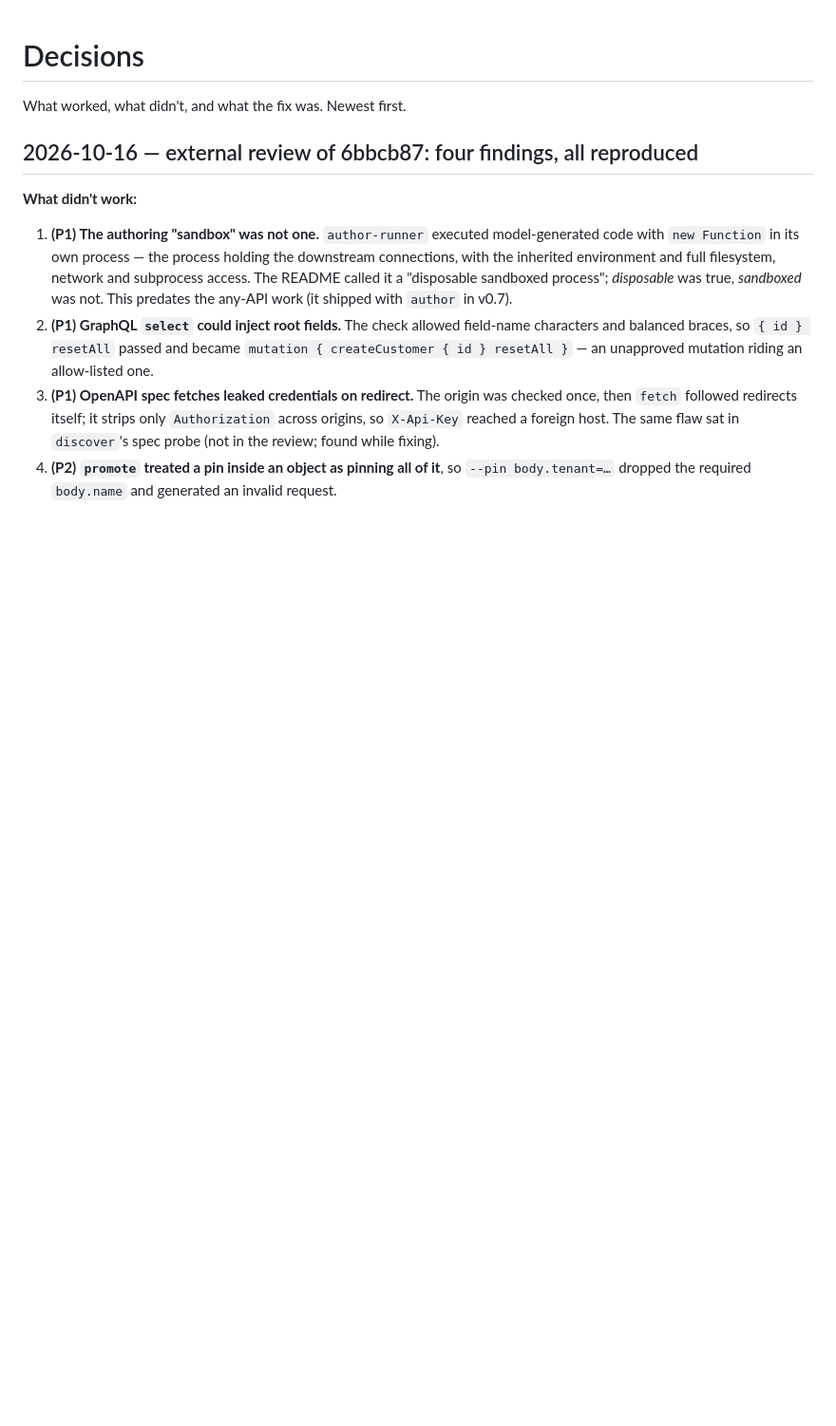
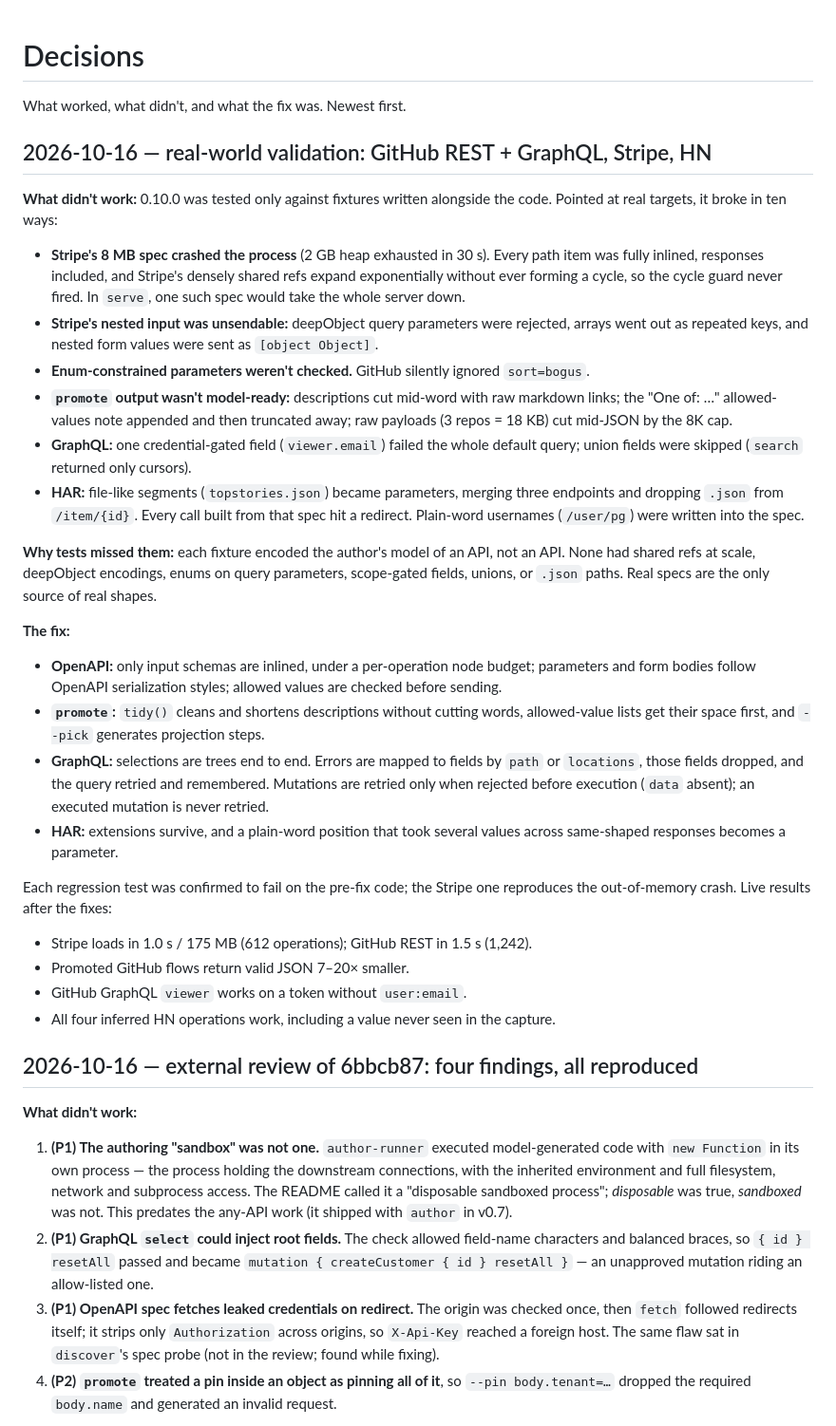
Before and after one commit to PeterGreenAppliedAI/FlowMCP, a Markdown page: DECISIONS.md, the part around the change. Shown at 95% size. Rendered like a GitHub page; blank space fills up the shorter version.

```diff
--- a/DECISIONS.md
+++ b/DECISIONS.md
@@ -1,6 +1,58 @@
 # Decisions
 
 What worked, what didn't, and what the fix was. Newest first.
+
+## 2026-10-16 — real-world validation: GitHub REST + GraphQL, Stripe, HN
+
+**What didn't work:** 0.10.0 was tested only against fixtures written
+alongside the code. Pointed at real targets, it broke in ten ways:
+- **Stripe's 8 MB spec crashed the process** (2 GB heap exhausted in 30 s).
+  Every path item was fully inlined, responses included, and Stripe's
+  densely shared refs expand exponentially without ever forming a cycle, so
+  the cycle guard never fired. In `serve`, one such spec would take the
+  whole server down.
+- **Stripe's nested input was unsendable:** deepObject query parameters were
+  rejected, arrays went out as repeated keys, and nested form values were sent
+  as `[object Object]`.
+- **Enum-constrained parameters weren't checked.** GitHub silently ignored
+  `sort=bogus`.
+- **`promote` output wasn't model-ready:** descriptions cut mid-word with raw
+  markdown links; the "One of: …" allowed-values note appended and then
+  truncated away; raw payloads (3 repos = 18 KB) cut mid-JSON by the 8K cap.
+- **GraphQL:** one credential-gated field (`viewer.email`) failed the whole
+  default query; union fields were skipped (`search` returned only cursors).
+- **HAR:** file-like segments (`topstories.json`) became parameters, merging
+  three endpoints and dropping `.json` from `/item/{id}`. Every call built
+  from that spec hit a redirect. Plain-word usernames (`/user/pg`) were
+  written into the spec.
+
+**Why tests missed them:** each fixture encoded the author's model of an
+API, not an API. None had shared refs at scale, deepObject encodings, enums
+on query parameters, scope-gated fields, unions, or `.json` paths. Real
+specs are the only source of real shapes.
+
+**The fix:**
+- **OpenAPI:** only input schemas are inlined, under a per-operation node
+  budget; parameters and form bodies follow OpenAPI serialization styles;
+  allowed values are checked before sending.
+- **`promote`:** `tidy()` cleans and shortens descriptions without cutting
+  words, allowed-value lists get their space first, and `--pick` generates
+  projection steps.
+- **GraphQL:** selections are trees end to end. Errors are mapped to fields
+  by `path` or `locations`, those fields dropped, and the query retried and
+  remembered. Mutations are retried only when rejected before execution
+  (`data` absent); an executed mutation is never retried.
+- **HAR:** extensions survive, and a plain-word position that took several
+  values across same-shaped responses becomes a parameter.
+
+Each regression test was confirmed to fail on the pre-fix code; the Stripe
+one reproduces the out-of-memory crash. Live results after the fixes:
+- Stripe loads in 1.0 s / 175 MB (612 operations); GitHub REST in 1.5 s
+  (1,242).
+- Promoted GitHub flows return valid JSON 7–20× smaller.
+- GitHub GraphQL `viewer` works on a token without `user:email`.
+- All four inferred HN operations work, including a value never seen in
+  the capture.
 
 ## 2026-10-16 — external review of 6bbcb87: four findings, all reproduced
 
```
Also changed, not shown: README.md (+13 -3 lines).
